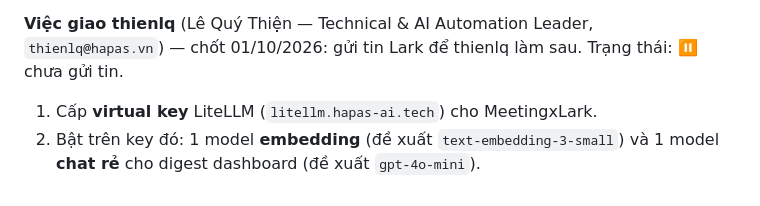
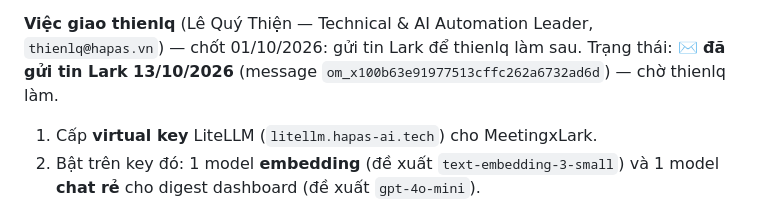
Before and after one commit to LamsonRetail/hapas_agent_meeting, a Markdown page: docs/V3_SPECS.md, the part around the change. GitHub-like rendering.

Commit message:
docs(v3): da gui tin Lark cho thienlq (LiteLLM key)
Co-Authored-By: Claude Opus 5.5 <noreply@anthropic.com>

```diff
--- a/docs/V3_SPECS.md
+++ b/docs/V3_SPECS.md
@@ -58,7 +58,7 @@
 
 **Việc giao thienlq** (Lê Quý Thiện — Technical & AI Automation Leader,
 `thienlq@hapas.vn`) — chốt 01/10/2026: gửi tin Lark để thienlq làm sau.
-Trạng thái: ⏸ chưa gửi tin.
+Trạng thái: ✉️ **đã gửi tin Lark 13/10/2026** (message `om_x100b63e91977513cffc262a6732ad6d`) — chờ thienlq làm.
 1. Cấp **virtual key** LiteLLM (`litellm.hapas-ai.tech`) cho MeetingxLark.
 2. Bật trên key đó: 1 model **embedding** (đề xuất `text-embedding-3-small`)
    và 1 model **chat rẻ** cho digest dashboard (đề xuất `gpt-4o-mini`).
```
